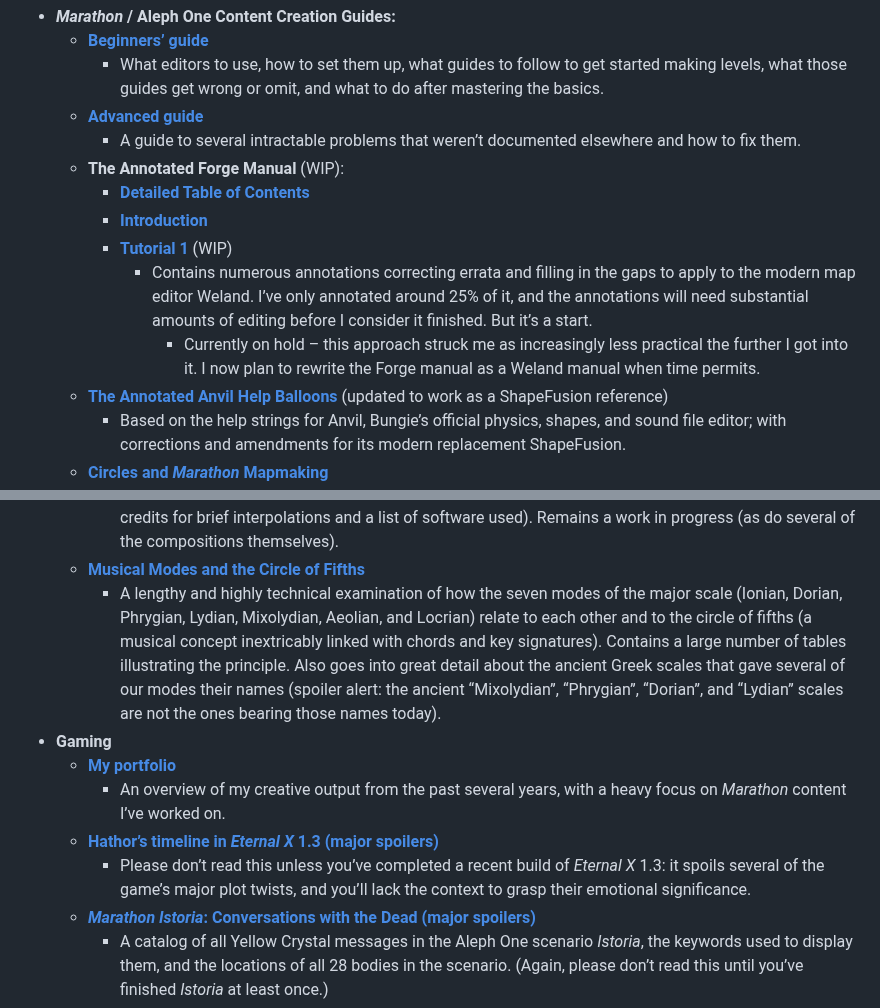
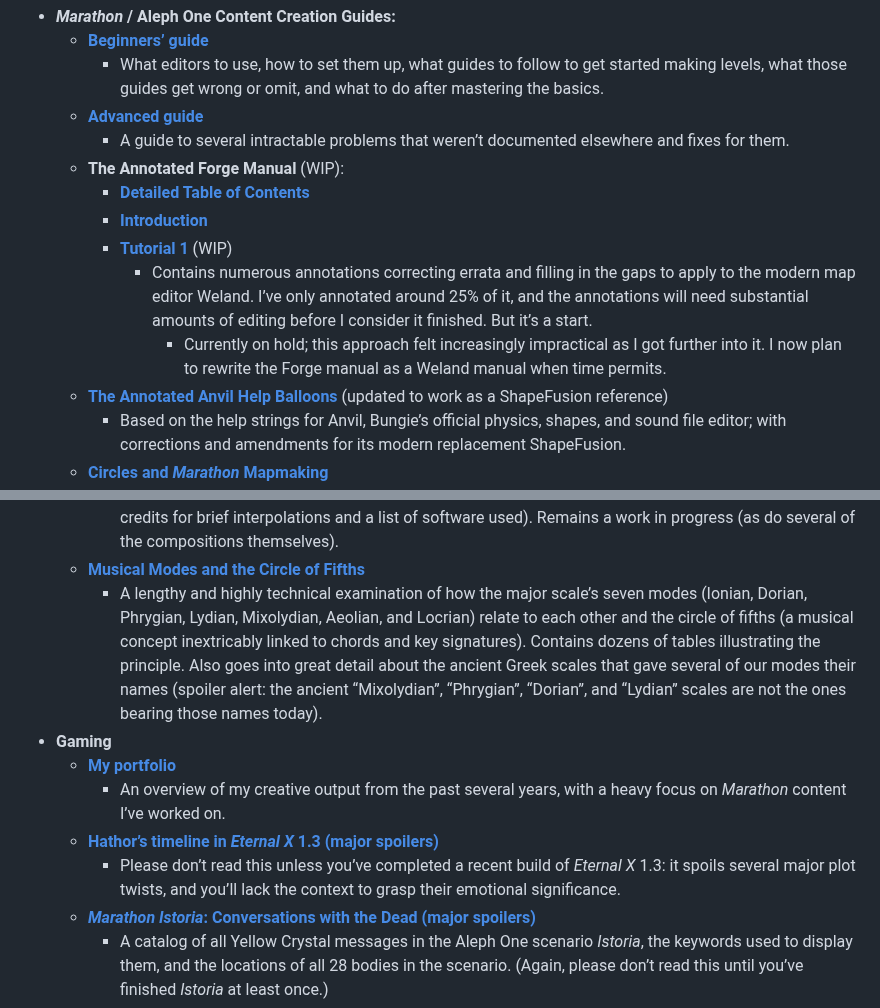
Before and after one commit to aaronfreed/aaronfreed.github.io, a Markdown page: README.md, 2 parts joined by grey strips. Drawn GitHub-style.

Commit message:
more shortening

```diff
--- a/README.md
+++ b/README.md
@@ -17,13 +17,13 @@ Pages currently hosted here:
    * **[Beginners’ guide](https://aaronfreed.github.io/mapmaking101.html)**
       * What editors to use, how to set them up, what guides to follow to get started making levels, what those guides get wrong or omit, and what to do after mastering the basics.
    * **[Advanced guide](https://aaronfreed.github.io/mapmaking.html)**
-      * A guide to several intractable problems that weren&rsquo;t documented elsewhere and how to fix them.
+      * A guide to several intractable problems that weren&rsquo;t documented elsewhere and fixes for them.
    * **The Annotated Forge Manual** (WIP):
       * **[Detailed Table of Contents](https://aaronfreed.github.io/forgemanualcontents.html)**
       * **[Introduction](https://aaronfreed.github.io/forgemanual.html)**
       * **[Tutorial 1](https://aaronfreed.github.io/forgetutorial1.html)** (WIP)
          * Contains numerous annotations correcting errata and filling in the gaps to apply to the modern map editor Weland. I&rsquo;ve only annotated around 25% of it, and the annotations will need substantial amounts of editing before I consider it finished. But it&rsquo;s a start.
-            * Currently on hold &ndash; this approach struck me as increasingly less practical the further I got into it. I now plan to rewrite the Forge manual as a Weland manual when time permits.
+            * Currently on hold; this approach felt increasingly impractical as I got further into it. I now plan to rewrite the Forge manual as a Weland manual when time permits.
    * **[The Annotated Anvil Help Balloons](https://aaronfreed.github.io/anvilhelp.html)** (updated to work as a ShapeFusion reference)
       * Based on the help strings for Anvil, Bungie&rsquo;s official physics, shapes, and sound file editor; with corrections and amendments for its modern replacement ShapeFusion.
    * **[Circles and *Marathon* Mapmaking](marathoncircles.html)**
@@ -54,12 +54,12 @@ Pages currently hosted here:
    * **[*Compositions 2023-2024* liner notes](https://aaronfreed.github.io/compositions2023-2024notes.html)**
       * Detailed commentary on songs I&rsquo;ve written since 2023 for *hellpak vol. 2* and *Tempus Irae Redux* (plus credits for brief interpolations and a list of software used). Remains a work in progress (as do several of the compositions themselves).
    * **[Musical Modes and the Circle of Fifths](https://aaronfreed.github.io/musicalmodes.html)**
-      * A lengthy and highly technical examination of how the seven modes of the major scale (Ionian, Dorian, Phrygian, Lydian, Mixolydian, Aeolian, and Locrian) relate to each other and to the circle of fifths (a musical concept inextricably linked with chords and key signatures). Contains a large number of tables illustrating the principle. Also goes into great detail about the ancient Greek scales that gave several of our modes their names (spoiler alert: the ancient &ldquo;Mixolydian&rdquo;, &ldquo;Phrygian&rdquo;, &ldquo;Dorian&rdquo;, and &ldquo;Lydian&rdquo; scales are not the ones bearing those names today).
+      * A lengthy and highly technical examination of how the major scale&rsquo;s seven modes (Ionian, Dorian, Phrygian, Lydian, Mixolydian, Aeolian, and Locrian) relate to each other and the circle of fifths (a musical concept inextricably linked to chords and key signatures). Contains dozens of tables illustrating the principle. Also goes into great detail about the ancient Greek scales that gave several of our modes their names (spoiler alert: the ancient &ldquo;Mixolydian&rdquo;, &ldquo;Phrygian&rdquo;, &ldquo;Dorian&rdquo;, and &ldquo;Lydian&rdquo; scales are not the ones bearing those names today).
 * **Gaming**
    * **[My portfolio](https://aaronfreed.github.io/portfolio.html)**
       * An overview of my creative output from the past several years, with a heavy focus on <em>Marathon</em> content I&rsquo;ve worked on.
    * **[Hathor&rsquo;s timeline in *Eternal X* 1.3 (major spoilers)](https://aaronfreed.github.io/hathortimeline.html)**
-      * Please don&rsquo;t read this unless you&rsquo;ve completed a recent build of *Eternal X* 1.3: it spoils several of the game&rsquo;s major plot twists, and you&rsquo;ll lack the context to grasp their emotional significance.
+      * Please don&rsquo;t read this unless you&rsquo;ve completed a recent build of *Eternal X* 1.3: it spoils several major plot twists, and you&rsquo;ll lack the context to grasp their emotional significance.
    * **[*Marathon Istoria*: Conversations with the Dead (major spoilers)](https://aaronfreed.github.io/istoria_body_messages.html)**
       * A catalog of all Yellow Crystal messages in the Aleph One scenario *Istoria*, the keywords used to display them, and the locations of all 28 bodies in the scenario. (Again, please don&rsquo;t read this until you&rsquo;ve finished *Istoria* at least once.)
 * **Miscellaneous**
```
